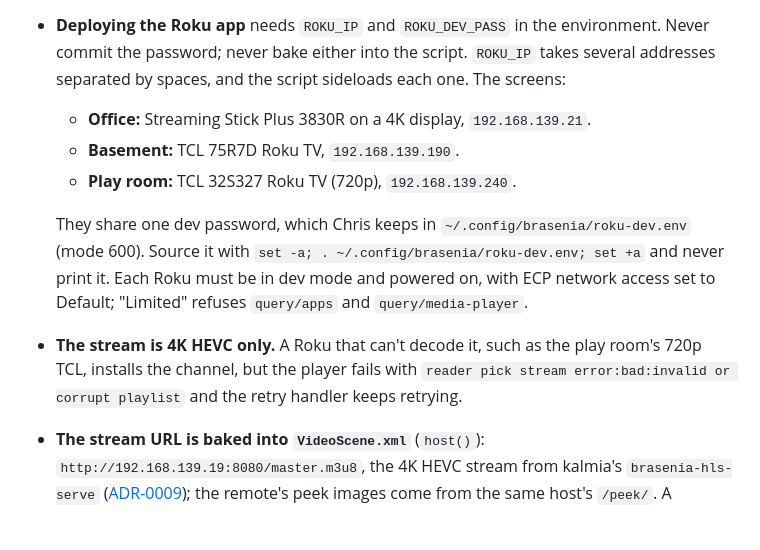
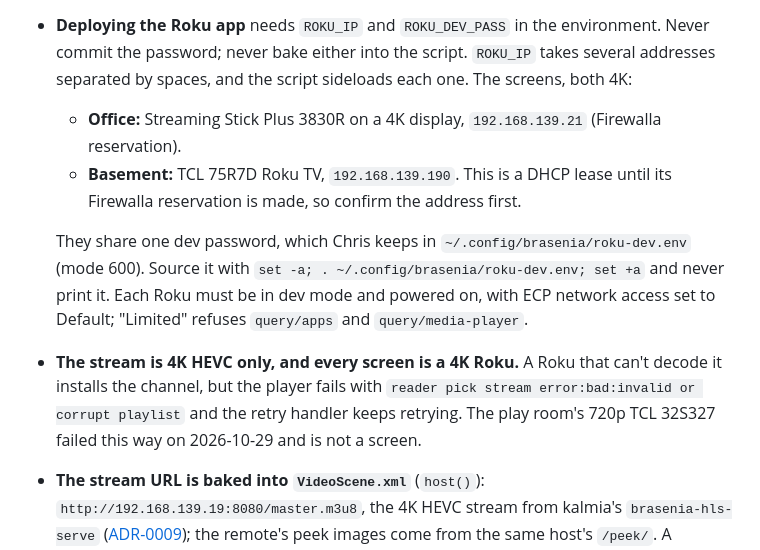
Before and after one commit to lentago/brasenia, a Markdown page: CLAUDE.md, the part around the change. GitHub-like rendering; blank space fills up the shorter version.

Commit message:
CLAUDE.md: the play room is not a screen; the basement address is a lease until reserved
Co-Authored-By: Claude Opus 5.5 <noreply@anthropic.com>

```diff
--- a/CLAUDE.md
+++ b/CLAUDE.md
@@ -37,20 +37,22 @@ change goes.
 - **Deploying the Roku app** needs `ROKU_IP` and `ROKU_DEV_PASS` in the
   environment. Never commit the password; never bake either into the script.
   `ROKU_IP` takes several addresses separated by spaces, and the script
-  sideloads each one. The screens:
-  - **Office:** Streaming Stick Plus 3830R on a 4K display, `192.168.139.21`.
-  - **Basement:** TCL 75R7D Roku TV, `192.168.139.190`.
-  - **Play room:** TCL 32S327 Roku TV (720p), `192.168.139.240`.
+  sideloads each one. The screens, both 4K:
+  - **Office:** Streaming Stick Plus 3830R on a 4K display, `192.168.139.21`
+    (Firewalla reservation).
+  - **Basement:** TCL 75R7D Roku TV, `192.168.139.190`. This is a DHCP lease
+    until its Firewalla reservation is made, so confirm the address first.
 
   They share one dev password, which Chris keeps in
   `~/.config/brasenia/roku-dev.env` (mode 600). Source it with
   `set -a; . ~/.config/brasenia/roku-dev.env; set +a` and never print it. Each
   Roku must be in dev mode and powered on, with ECP network access set to
   Default; "Limited" refuses `query/apps` and `query/media-player`.
-- **The stream is 4K HEVC only.** A Roku that can't decode it, such as the
-  play room's 720p TCL, installs the channel, but the player fails with
+- **The stream is 4K HEVC only, and every screen is a 4K Roku.** A Roku that
+  can't decode it installs the channel, but the player fails with
   `reader pick stream error:bad:invalid or corrupt playlist` and the retry
-  handler keeps retrying.
+  handler keeps retrying. The play room's 720p TCL 32S327 failed this way on
+  2026-10-29 and is not a screen.
 - **The stream URL is baked into `VideoScene.xml`** (`host()`):
   `http://192.168.139.19:8080/master.m3u8`, the 4K HEVC stream from kalmia's
   `brasenia-hls-serve` ([ADR-0009](docs/adr/0009-office-roku-4k-hevc-over-ffmpeg-hls.md));
```
